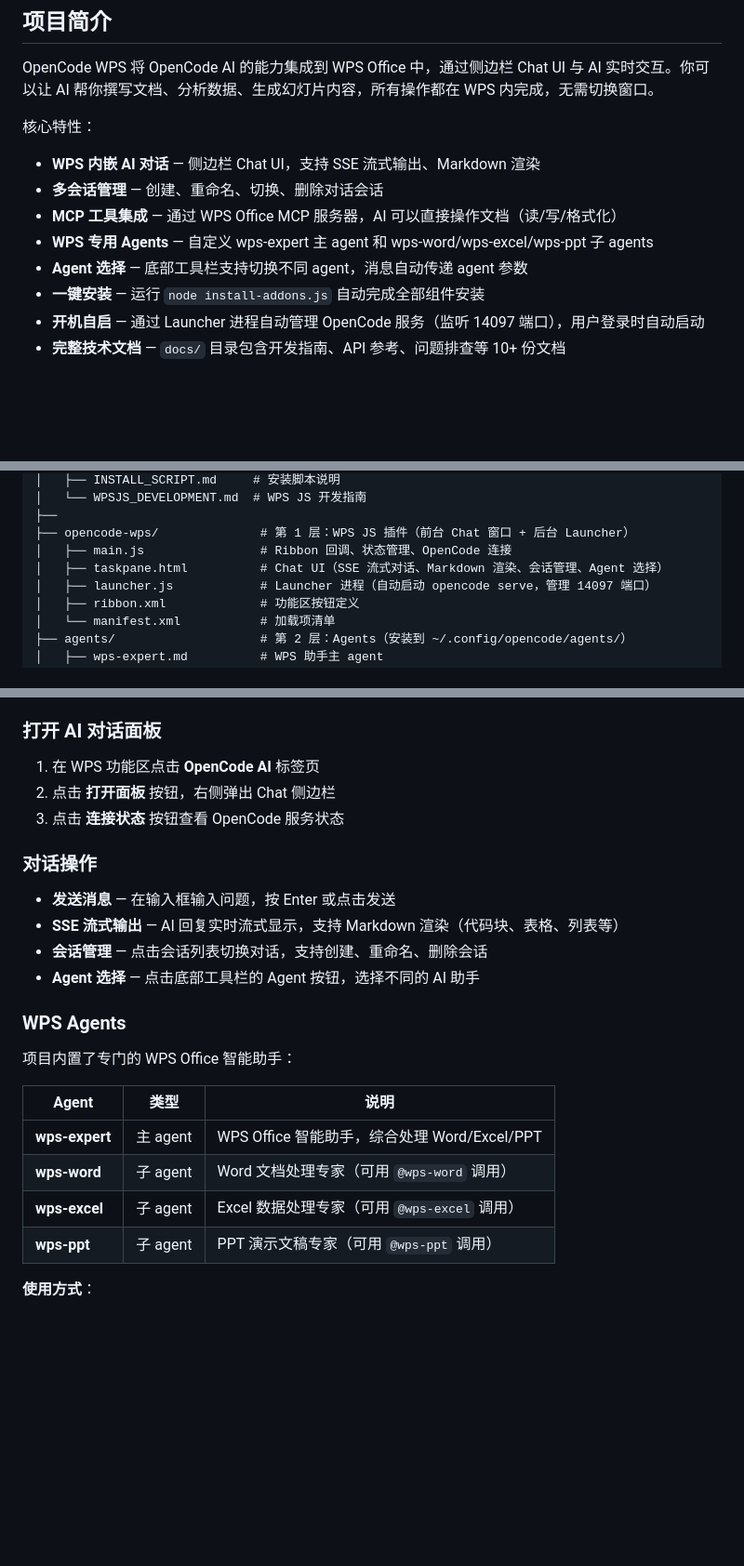
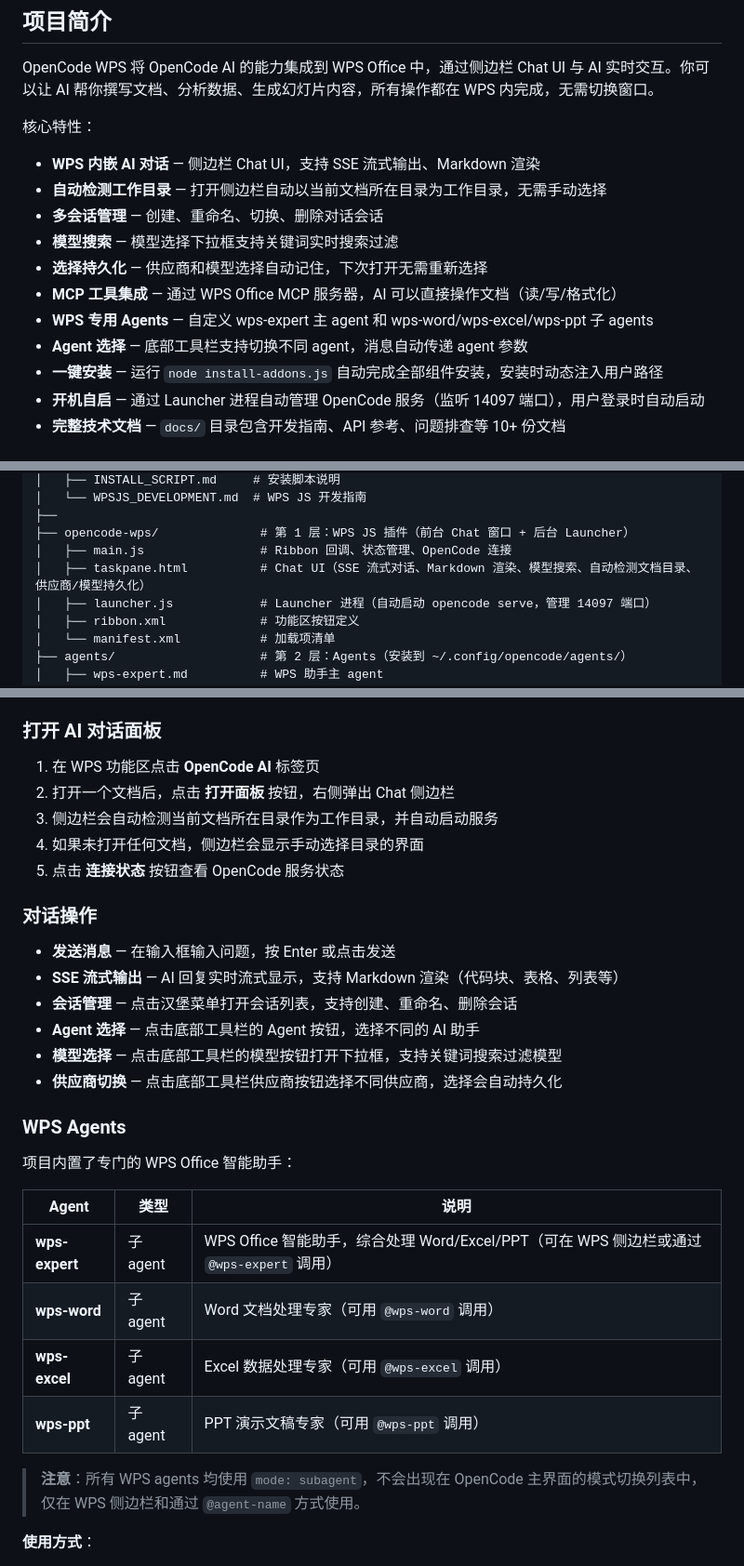
Before and after one commit to lnxsun/opencode-wps, a Markdown page: README.md, 3 parts joined by grey strips. Shown at 93% size. GitHub-like rendering; blank space fills up the shorter version.

Commit message:
docs: 更新 README 反映新特性（自动检测文档目录、模型搜索、选择持久化、路径注入）

```diff
--- a/README.md
+++ b/README.md
@@ -13,11 +13,14 @@ OpenCode WPS 将 OpenCode AI 的能力集成到 WPS Office 中，通过侧边栏
 核心特性：
 
 - **WPS 内嵌 AI 对话** — 侧边栏 Chat UI，支持 SSE 流式输出、Markdown 渲染
+- **自动检测工作目录** — 打开侧边栏自动以当前文档所在目录为工作目录，无需手动选择
 - **多会话管理** — 创建、重命名、切换、删除对话会话
+- **模型搜索** — 模型选择下拉框支持关键词实时搜索过滤
+- **选择持久化** — 供应商和模型选择自动记住，下次打开无需重新选择
 - **MCP 工具集成** — 通过 WPS Office MCP 服务器，AI 可以直接操作文档（读/写/格式化）
 - **WPS 专用 Agents** — 自定义 wps-expert 主 agent 和 wps-word/wps-excel/wps-ppt 子 agents
 - **Agent 选择** — 底部工具栏支持切换不同 agent，消息自动传递 agent 参数
-- **一键安装** — 运行 `node install-addons.js` 自动完成全部组件安装
+- **一键安装** — 运行 `node install-addons.js` 自动完成全部组件安装，安装时动态注入用户路径
 - **开机自启** — 通过 Launcher 进程自动管理 OpenCode 服务（监听 14097 端口），用户登录时自动启动
 - **完整技术文档** — `docs/` 目录包含开发指南、API 参考、问题排查等 10+ 份文档
 
@@ -40,7 +43,7 @@ opencode-wps/
 ├──
 ├── opencode-wps/              # 第 1 层：WPS JS 插件（前台 Chat 窗口 + 后台 Launcher）
 │   ├── main.js                # Ribbon 回调、状态管理、OpenCode 连接
-│   ├── taskpane.html          # Chat UI（SSE 流式对话、Markdown 渲染、会话管理、Agent 选择）
+│   ├── taskpane.html          # Chat UI（SSE 流式对话、Markdown 渲染、模型搜索、自动检测文档目录、供应商/模型持久化）
 │   ├── launcher.js            # Launcher 进程（自动启动 opencode serve，管理 14097 端口）
 │   ├── ribbon.xml             # 功能区按钮定义
 │   └── manifest.xml           # 加载项清单
@@ -154,15 +157,19 @@ node install-addons.js
 ### 打开 AI 对话面板
 
 1. 在 WPS 功能区点击 **OpenCode AI** 标签页
-2. 点击 **打开面板** 按钮，右侧弹出 Chat 侧边栏
-3. 点击 **连接状态** 按钮查看 OpenCode 服务状态
+2. 打开一个文档后，点击 **打开面板** 按钮，右侧弹出 Chat 侧边栏
+3. 侧边栏会自动检测当前文档所在目录作为工作目录，并自动启动服务
+4. 如果未打开任何文档，侧边栏会显示手动选择目录的界面
+5. 点击 **连接状态** 按钮查看 OpenCode 服务状态
 
 ### 对话操作
 
 - **发送消息** — 在输入框输入问题，按 Enter 或点击发送
 - **SSE 流式输出** — AI 回复实时流式显示，支持 Markdown 渲染（代码块、表格、列表等）
-- **会话管理** — 点击会话列表切换对话，支持创建、重命名、删除会话
+- **会话管理** — 点击汉堡菜单打开会话列表，支持创建、重命名、删除会话
 - **Agent 选择** — 点击底部工具栏的 Agent 按钮，选择不同的 AI 助手
+- **模型选择** — 点击底部工具栏的模型按钮打开下拉框，支持关键词搜索过滤模型
+- **供应商切换** — 点击底部工具栏供应商按钮选择不同供应商，选择会自动持久化
 
 ### WPS Agents
 
@@ -170,10 +177,12 @@ node install-addons.js
 
 | Agent | 类型 | 说明 |
 |-------|------|------|
-| **wps-expert** | 主 agent | WPS Office 智能助手，综合处理 Word/Excel/PPT |
+| **wps-expert** | 子 agent | WPS Office 智能助手，综合处理 Word/Excel/PPT（可在 WPS 侧边栏或通过 `@wps-expert` 调用）|
 | **wps-word** | 子 agent | Word 文档处理专家（可用 `@wps-word` 调用）|
 | **wps-excel** | 子 agent | Excel 数据处理专家（可用 `@wps-excel` 调用）|
 | **wps-ppt** | 子 agent | PPT 演示文稿专家（可用 `@wps-ppt` 调用）|
+
+> **注意**：所有 WPS agents 均使用 `mode: subagent`，不会出现在 OpenCode 主界面的模式切换列表中，仅在 WPS 侧边栏和通过 `@agent-name` 方式使用。
 
 **使用方式**：
 1. 点击底部 **Agent** 按钮选择主 agent（默认 wps-expert）
```
Also changed, not shown: other parts of README.md (+1 -1 lines).
